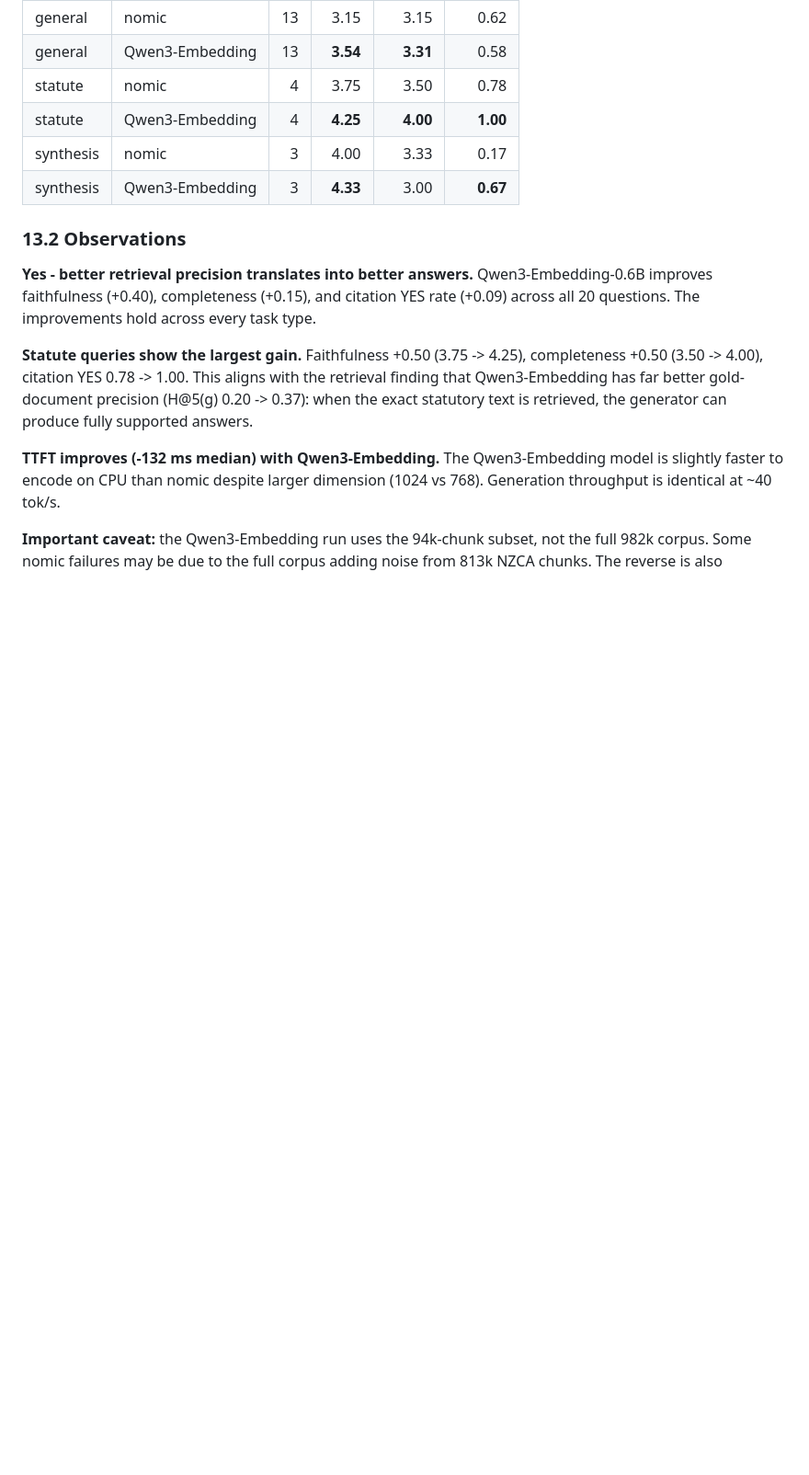
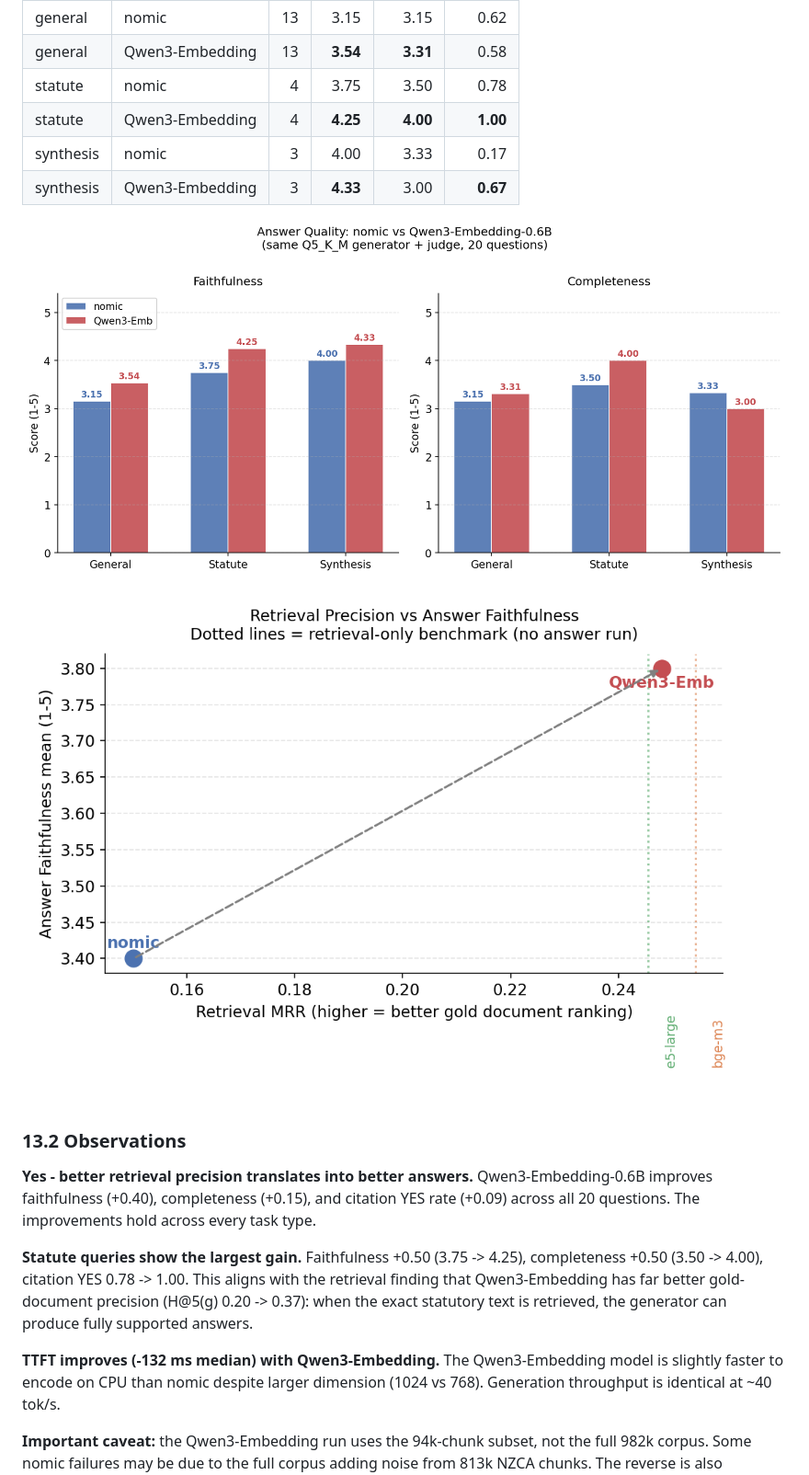
Before and after one commit to jwongso/nz-legal-rag, a Markdown page: BENCHMARK.md, the part around one of its changes. Shown at 92% size. Rendered like a GitHub page; pictures changed too: benchmarks/figures/fig2_embed_answer.png (added), benchmarks/figures/fig4_retrieval_vs_answer.png (added); blank space fills up the shorter version.

```diff
--- a/BENCHMARK.md
+++ b/BENCHMARK.md
@@ -928,6 +932,10 @@ better final answers when using the same generator?
 | synthesis | nomic | 3 | 4.00 | 3.33 | 0.17 |
 | synthesis | Qwen3-Embedding | 3 | **4.33** | 3.00 | **0.67** |
 
+![Answer quality by task type](benchmarks/figures/fig2_embed_answer.png)
+
+![Retrieval MRR vs answer faithfulness](benchmarks/figures/fig4_retrieval_vs_answer.png)
+
 ### 13.2 Observations
 
 **Yes - better retrieval precision translates into better answers.** Qwen3-Embedding-0.6B
```
Also changed, not shown: other parts of BENCHMARK.md (+4 -0 lines), benchmarks/figures/fig1_embed_retrieval.png (added), benchmarks/figures/fig3_quant_sweep.png (added), 1 other file.
